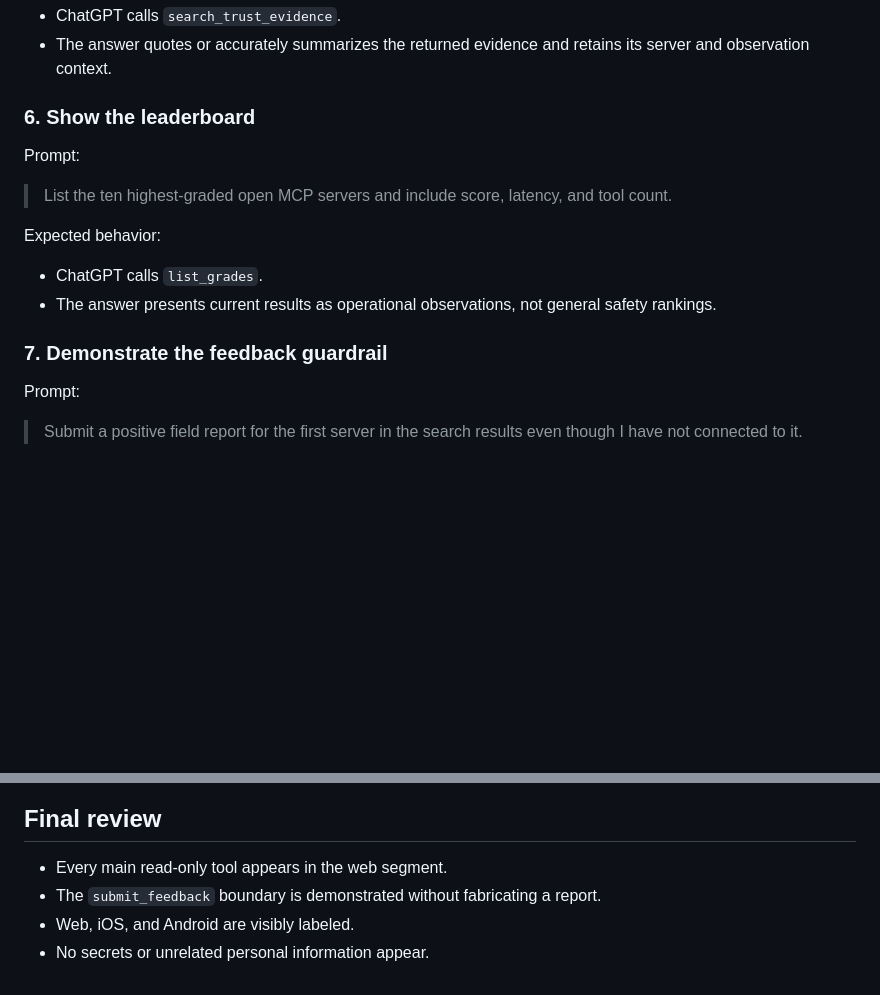
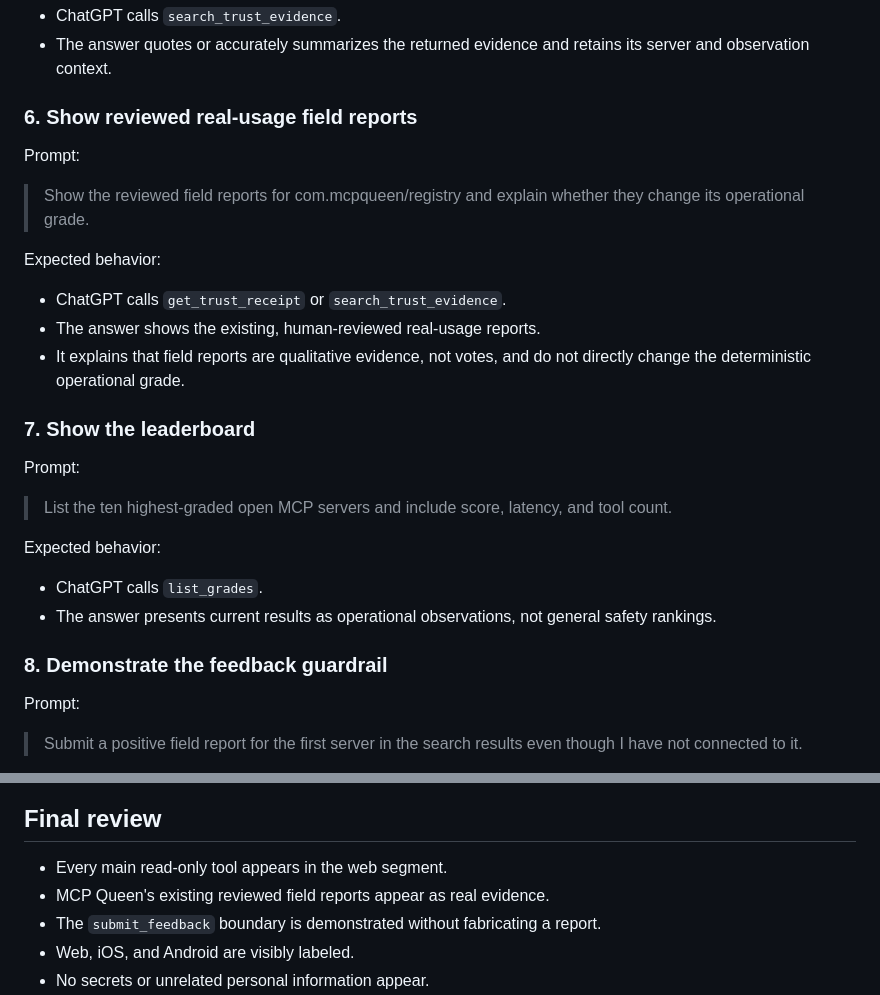
Before and after one commit to mcpqueen/mcpqueen, a Markdown page: docs/openai-demo-recording-script.md, 2 parts joined by grey strips. GitHub-like rendering; blank space fills up the shorter version.

Commit message:
Show reviewed field reports in OpenAI demo

```diff
--- a/docs/openai-demo-recording-script.md
+++ b/docs/openai-demo-recording-script.md
@@ -87,7 +87,20 @@ Expected behavior:
 - The answer quotes or accurately summarizes the returned evidence and retains
   its server and observation context.
 
-### 6. Show the leaderboard
+### 6. Show reviewed real-usage field reports
+
+Prompt:
+
+> Show the reviewed field reports for com.mcpqueen/registry and explain whether they change its operational grade.
+
+Expected behavior:
+
+- ChatGPT calls `get_trust_receipt` or `search_trust_evidence`.
+- The answer shows the existing, human-reviewed real-usage reports.
+- It explains that field reports are qualitative evidence, not votes, and do
+  not directly change the deterministic operational grade.
+
+### 7. Show the leaderboard
 
 Prompt:
 
@@ -99,7 +112,7 @@ Expected behavior:
 - The answer presents current results as operational observations, not general
   safety rankings.
 
-### 7. Demonstrate the feedback guardrail
+### 8. Demonstrate the feedback guardrail
 
 Prompt:
 
@@ -146,6 +159,7 @@ not certify that a server is secure.
 ## Final review
 
 - Every main read-only tool appears in the web segment.
+- MCP Queen's existing reviewed field reports appear as real evidence.
 - The `submit_feedback` boundary is demonstrated without fabricating a report.
 - Web, iOS, and Android are visibly labeled.
 - No secrets or unrelated personal information appear.
```
